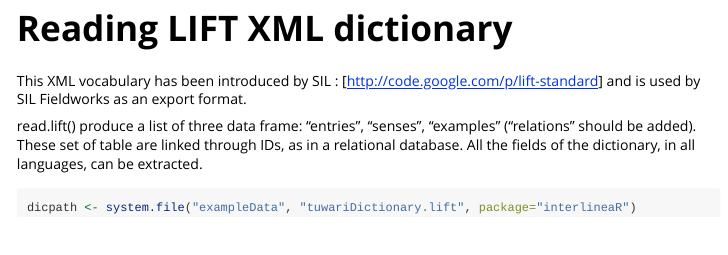
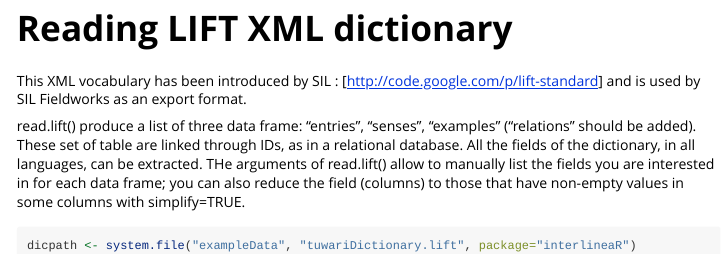
Before and after one commit to sylvainloiseau/interlineaR, an R Markdown document (vignettes/interlineaR.Rmd): the page in a window 1100 px wide, from 2480 px down. Rendered offline with R 4.5, knitr and Pandoc, with nearby package versions; some code elsewhere in the file could not run offline; long lines of code are wrapped.

Commit message:
read.lift doc.

````diff
--- a/vignettes/interlineaR.Rmd
+++ b/vignettes/interlineaR.Rmd
@@ -141,7 +141,7 @@ the text data.frame contains a numeric id and the title (toolbox ID) of each tex
 
 This XML vocabulary has been introduced by SIL : [http://code.google.com/p/lift-standard] and is used by SIL Fieldworks as an export format.
 
-read.lift() produce a list of three data frame: "entries", "senses", "examples" ("relations" should be added). These set of table are linked through IDs, as in a relational database. All the fields of the dictionary, in all languages, can be extracted.
+read.lift() produce a list of three data frame: "entries", "senses", "examples" ("relations" should be added). These set of table are linked through IDs, as in a relational database. All the fields of the dictionary, in all languages, can be extracted. THe arguments of read.lift() allow to manually list the fields you are interested in for each data frame; you can also reduce the field (columns) to those that have non-empty values in some columns with simplify=TRUE.
 
 ```{r}
 dicpath <- system.file("exampleData", "tuwariDictionary.lift", package="interlineaR")
````
Also changed, not shown: vignettes/interlineaR.Rmd (2 more changed lines).
